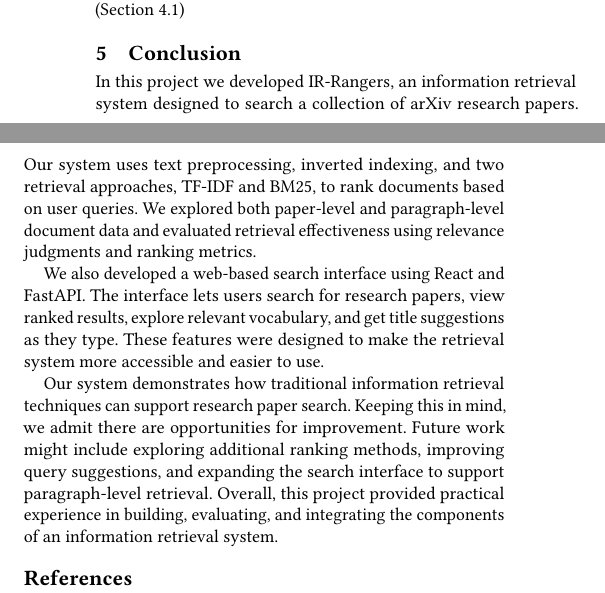
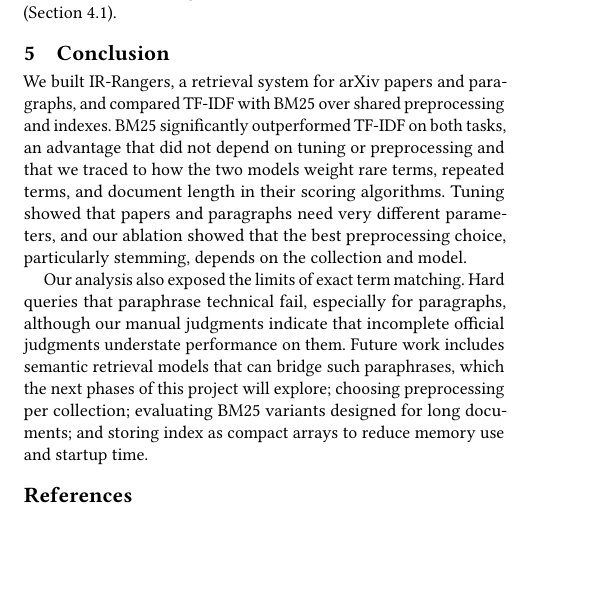
Before and after one commit to esthergreene/IR-Rangers, a LaTeX paper (paper/paper.tex): two parts of the columns of page 7 of 7 before the commit and part of one column of page 7 of 7 after it, the two joined at a grey line, cut so that both start at the same text, the shorter picture padded with empty space. Compiled offline with pdfLaTeX.

Commit message:
Update Abstract and Conclusion
Rewrote the two sections to include the results and some discussion from the rest of the paper

```diff
--- a/paper/paper.tex
+++ b/paper/paper.tex
@@ -34,3 +41,6 @@ This project presents IR-Rangers, an information retrieval system for searching
+top-ranked Test paragraphs indicate that incomplete official judgments understate performance
+on these queries. A vectorized BM25 implementation answers queries in 9--74~ms, and a web interface
+supports searching both collections with either model.
 \end{abstract}
 
 \keywords{information retrieval, BM25, TF-IDF, scientific document
@@ -705,13 +715,22 @@ is that short paragraphs gain from the additional matches stemming creates, whil
 for long papers under cosine normalization, conflated stems (e.g., ``generat'' for
 ``generate'', ``generation'', and ``generative'') make common stems even more frequent
 and dilute term weights. Even without stemming, however, TF-IDF remains far below
-BM25 (Section~\ref{sec:why-bm25})
+BM25 (Section~\ref{sec:why-bm25}).
 \section{Conclusion}
-In this project we developed IR-Rangers, an information retrieval system designed to search a collection of arXiv research papers. Our system uses text preprocessing, inverted indexing, and two retrieval approaches, TF-IDF and BM25, to rank documents based on user queries. We explored both paper-level and paragraph-level document data and evaluated retrieval effectiveness using relevance judgments and ranking metrics.
+We built IR-Rangers, a retrieval system for arXiv papers and paragraphs, and compared TF-IDF
+with BM25 over shared preprocessing and indexes. BM25 significantly outperformed TF-IDF on
+both tasks, an advantage that did not depend on tuning or preprocessing and that we traced
+to how the two models weight rare terms, repeated terms, and document length in their
+scoring algorithms. Tuning showed that papers and paragraphs need very different parameters,
+and our ablation showed that the best preprocessing choice, particularly stemming, depends on the
+collection and model.
 
-We also developed a web-based search interface using React and FastAPI. The interface lets users search for research papers, view ranked results, explore relevant vocabulary, and get title suggestions as they type. These features were designed to make the retrieval system more accessible and easier to use.
-
-Our system demonstrates how traditional information retrieval techniques can support research paper search. Keeping this in mind, we admit there are opportunities for improvement. Future work might include exploring additional ranking methods, improving query suggestions, and expanding the search interface to support paragraph-level retrieval. Overall, this project provided practical experience in building, evaluating, and integrating the components of an information retrieval system.
+Our analysis also exposed the limits of exact term matching. Hard queries that paraphrase technical
+fail, especially for paragraphs, although our manual judgments indicate that incomplete official
+judgments understate performance on them. Future work includes semantic retrieval models that
+can bridge such paraphrases, which the next phases of this project will explore; choosing preprocessing
+per collection; evaluating BM25 variants designed for long documents; and storing index as compact
+arrays to reduce memory use and startup time.
 
 \bibliographystyle{ACM-Reference-Format}
 \bibliography{references}
```
Also changed, not shown: paper/paper.pdf, paper/paper.tex (15 more changed lines).
